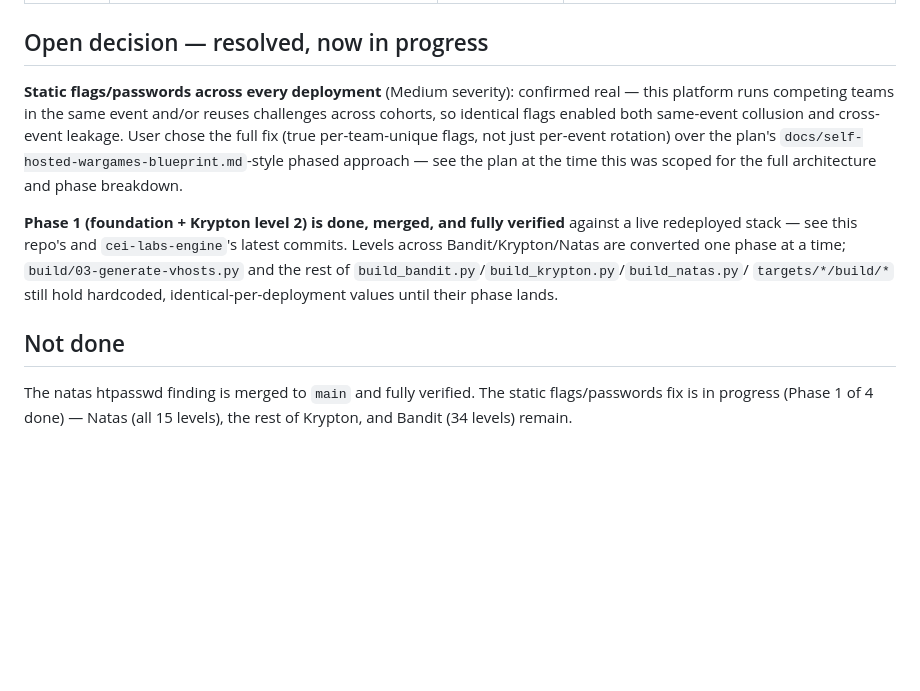
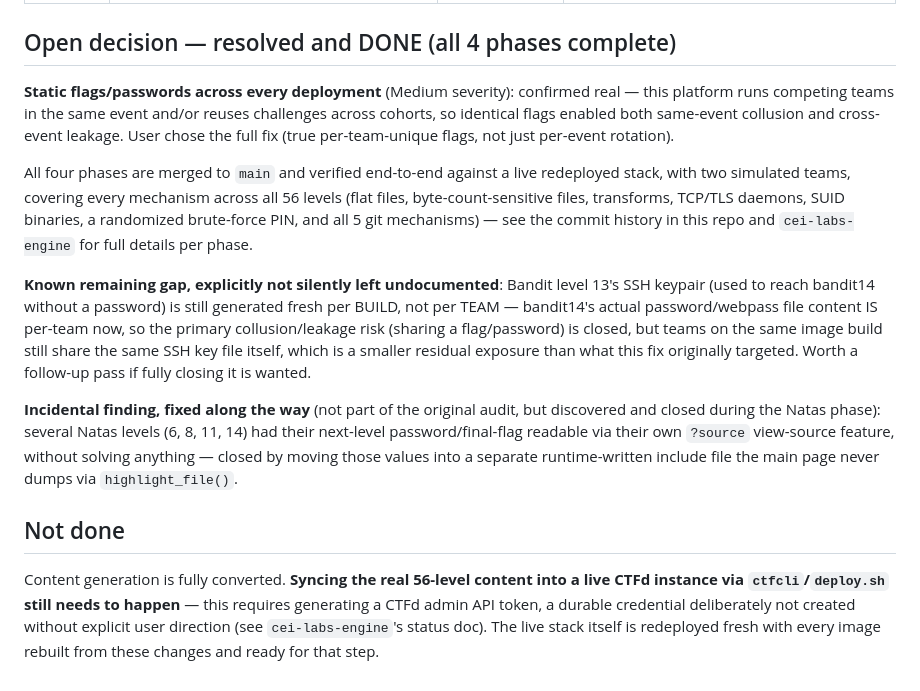
Before and after one commit to stoptalkingishh/CEI-Labs-Wargames, a Markdown page: docs/security-audit-status.md, the part around the change. Drawn GitHub-style; blank space fills up the shorter version.

Commit message:
Update security-audit-status.md: static-flags fix complete (all 4 phases)
Records completion of the full per-team-unique-flags fix across all 56
levels (Natas, Krypton, Bandit), the known remaining SSH-key gap in
Bandit level 13, and the incidental natas ?source leak fix discovered
and closed along the way. Content sync into a live CTFd via ctfcli is
the one remaining step, deliberately deferred since it requires
generating a durable admin API token.

Co-Authored-By: Claude Sonnet 5 <noreply@anthropic.com>

```diff
--- a/docs/security-audit-status.md
+++ b/docs/security-audit-status.md
@@ -19,27 +19,43 @@ above for the other two repos'.
 | :--- | :--- | :--- | :--- |
 | Low | `targets/natas/build/03-generate-vhosts.py` created every level's htpasswd file with `htpasswd`'s own default mode (644, root-owned) — world-readable to every OTHER level's MPM-ITK worker (each vhost's `AssignUserID` runs as a different `natasN` user, but they share the filesystem). A player with code execution at any one level (e.g. the intended natas12/13 upload RCE) could read every other level's bcrypt hash directly, not just the next one via the intended `/etc/natas_webpass` leak chain. | `fix/natas-htpasswd-permissions` (merged) | **Fully verified**, re-run once Docker recovered. Rebuilt `targets/natas` fresh and booted it: every one of the 15 htpasswd files now shows `-rw------- 1 natasN natasN` (was `-rw-r--r-- 1 root root`). Confirmed no regression — Basic Auth against natas0 still succeeds with the real level password (`200`) and correctly rejects a wrong one (`401`). Incidental finding along the way: this repo had **no `.gitattributes` at all**, so every `.sh`/`.py`/Dockerfile was CRLF-corrupted on this Windows checkout — the same bug class already fixed in `cei-labs-engine` — which broke the build via a corrupted shebang until fixed (see the `.gitattributes` commit on `main`). |
 
-## Open decision — resolved, now in progress
+## Open decision — resolved and DONE (all 4 phases complete)
 
 **Static flags/passwords across every deployment** (Medium severity):
 confirmed real — this platform runs competing teams in the same event
 and/or reuses challenges across cohorts, so identical flags enabled both
 same-event collusion and cross-event leakage. User chose the full fix
-(true per-team-unique flags, not just per-event rotation) over the
-plan's `docs/self-hosted-wargames-blueprint.md`-style phased approach —
-see the plan at the time this was scoped for the full architecture and
-phase breakdown.
+(true per-team-unique flags, not just per-event rotation).
 
-**Phase 1 (foundation + Krypton level 2) is done, merged, and fully
-verified** against a live redeployed stack — see this repo's and
-`cei-labs-engine`'s latest commits. Levels across Bandit/Krypton/Natas
-are converted one phase at a time; `build/03-generate-vhosts.py` and the
-rest of `build_bandit.py`/`build_krypton.py`/`build_natas.py`/
-`targets/*/build/*` still hold hardcoded, identical-per-deployment
-values until their phase lands.
+All four phases are merged to `main` and verified end-to-end against a
+live redeployed stack, with two simulated teams, covering every
+mechanism across all 56 levels (flat files, byte-count-sensitive files,
+transforms, TCP/TLS daemons, SUID binaries, a randomized brute-force
+PIN, and all 5 git mechanisms) — see the commit history in this repo and
+`cei-labs-engine` for full details per phase.
+
+**Known remaining gap, explicitly not silently left undocumented**:
+Bandit level 13's SSH keypair (used to reach bandit14 without a
+password) is still generated fresh per BUILD, not per TEAM —
+bandit14's actual password/webpass file content IS per-team now, so the
+primary collusion/leakage risk (sharing a flag/password) is closed, but
+teams on the same image build still share the same SSH key file itself,
+which is a smaller residual exposure than what this fix originally
+targeted. Worth a follow-up pass if fully closing it is wanted.
+
+**Incidental finding, fixed along the way** (not part of the original
+audit, but discovered and closed during the Natas phase): several
+Natas levels (6, 8, 11, 14) had their next-level password/final-flag
+readable via their own `?source` view-source feature, without solving
+anything — closed by moving those values into a separate runtime-written
+include file the main page never dumps via `highlight_file()`.
 
 ## Not done
 
-The natas htpasswd finding is merged to `main` and fully verified. The
-static flags/passwords fix is in progress (Phase 1 of 4 done) — Natas
-(all 15 levels), the rest of Krypton, and Bandit (34 levels) remain.
+Content generation is fully converted. **Syncing the real 56-level
+content into a live CTFd instance via `ctfcli`/`deploy.sh` still needs to
+happen** — this requires generating a CTFd admin API token, a durable
+credential deliberately not created without explicit user direction (see
+`cei-labs-engine`'s status doc). The live stack itself is redeployed
+fresh with every image rebuilt from these changes and ready for that
+step.
```
